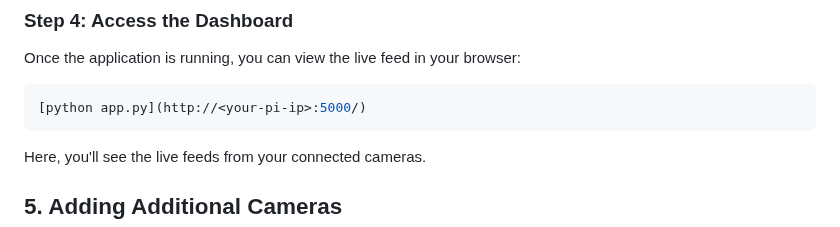
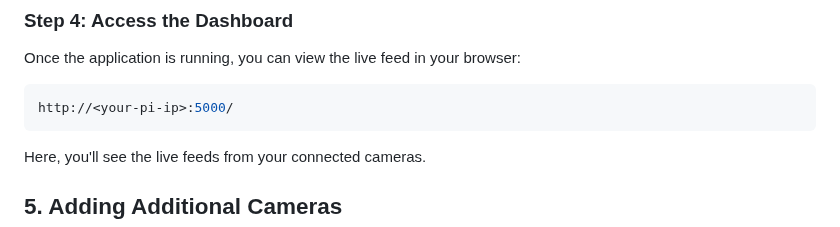
Before and after one commit to Verpxnter/Pi-Secure-Cam, a Markdown page: README.md, the part around the change. Rendered like a GitHub page.

````diff
--- a/README.md
+++ b/README.md
@@ -52,7 +52,7 @@ python app.py
 Once the application is running, you can view the live feed in your browser:
 
 ```bash
-[python app.py](http://<your-pi-ip>:5000/)
+http://<your-pi-ip>:5000/
 ```
 Here, you'll see the live feeds from your connected cameras.
 
````
